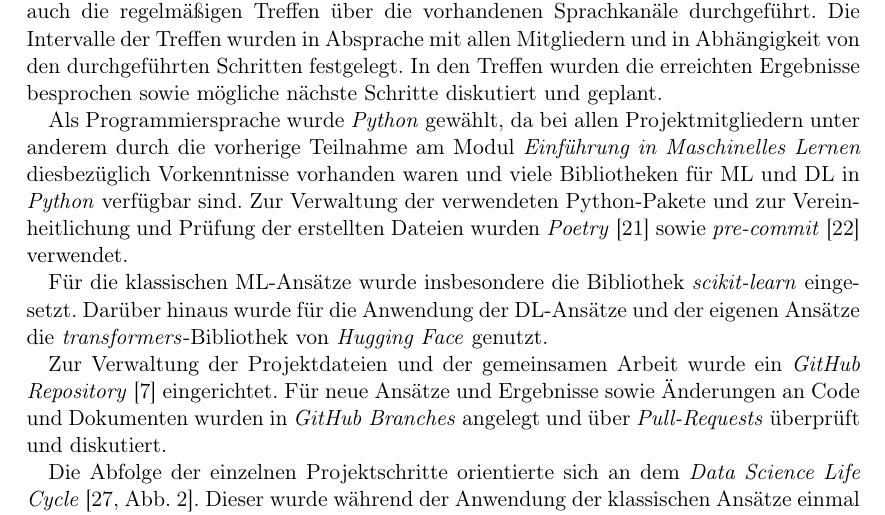
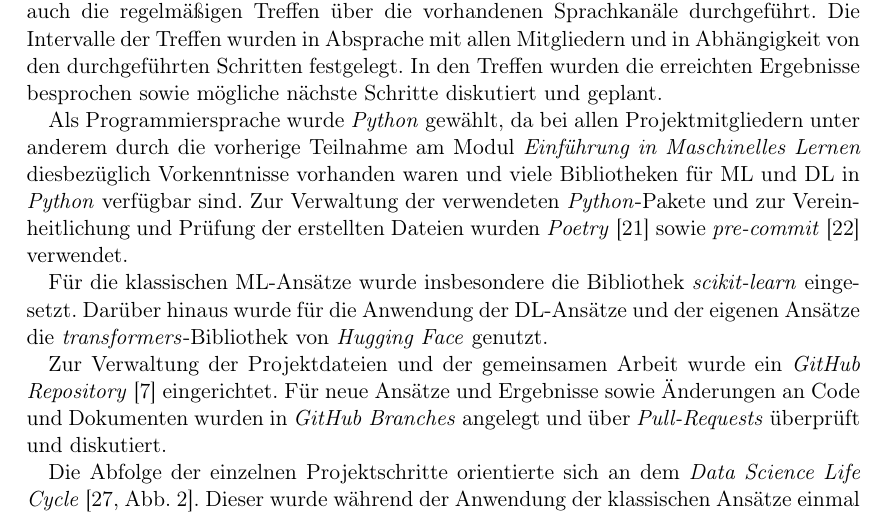
Before and after one commit to felLind/propra_webscience_ws24, a LaTeX document (Abschlussbericht/abschlussbericht-stimmungsanalyse-mit-twitter.tex, which reads Abschlussbericht/3-teaminterne-organisation.tex): part of page 3 of 19, cut so that both start at the same text. Compiled offline with pdfLaTeX.

Commit message:
Update chapter3

```diff
--- a/Abschlussbericht/3-teaminterne-organisation.tex
+++ b/Abschlussbericht/3-teaminterne-organisation.tex
@@ -6,7 +6,7 @@ Die Intervalle der Treffen wurden in Absprache mit allen Mitgliedern und in Abh
 In den Treffen wurden die erreichten Ergebnisse besprochen sowie mögliche nächste Schritte diskutiert und geplant.
 
 Als Programmiersprache wurde \textit{Python} gewählt, da bei allen Projektmitgliedern unter anderem durch die vorherige Teilnahme am Modul \textit{Einführung in Maschinelles Lernen} diesbezüglich Vorkenntnisse vorhanden waren und viele Bibliotheken für \gls{ml} und \gls{dl} in \textit{Python} verfügbar sind.
-Zur Verwaltung der verwendeten Python-Pakete und zur Vereinheitlichung und Prüfung der erstellten Dateien wurden \textit{Poetry} \cite{poetry2025} sowie \textit{pre-commit} \cite{precommit2025} verwendet.
+Zur Verwaltung der verwendeten \textit{Python}-Pakete und zur Vereinheitlichung und Prüfung der erstellten Dateien wurden \textit{Poetry} \cite{poetry2025} sowie \textit{pre-commit} \cite{precommit2025} verwendet.
 
 Für die klassischen \gls{ml}-Ansätze wurde insbesondere die Bibliothek \textit{scikit-learn} eingesetzt.
 Darüber hinaus wurde für die Anwendung der \gls{dl}-Ansätze und der eigenen Ansätze die \textit{transformers}-Bibliothek von \textit{Hugging Face} genutzt.
```
